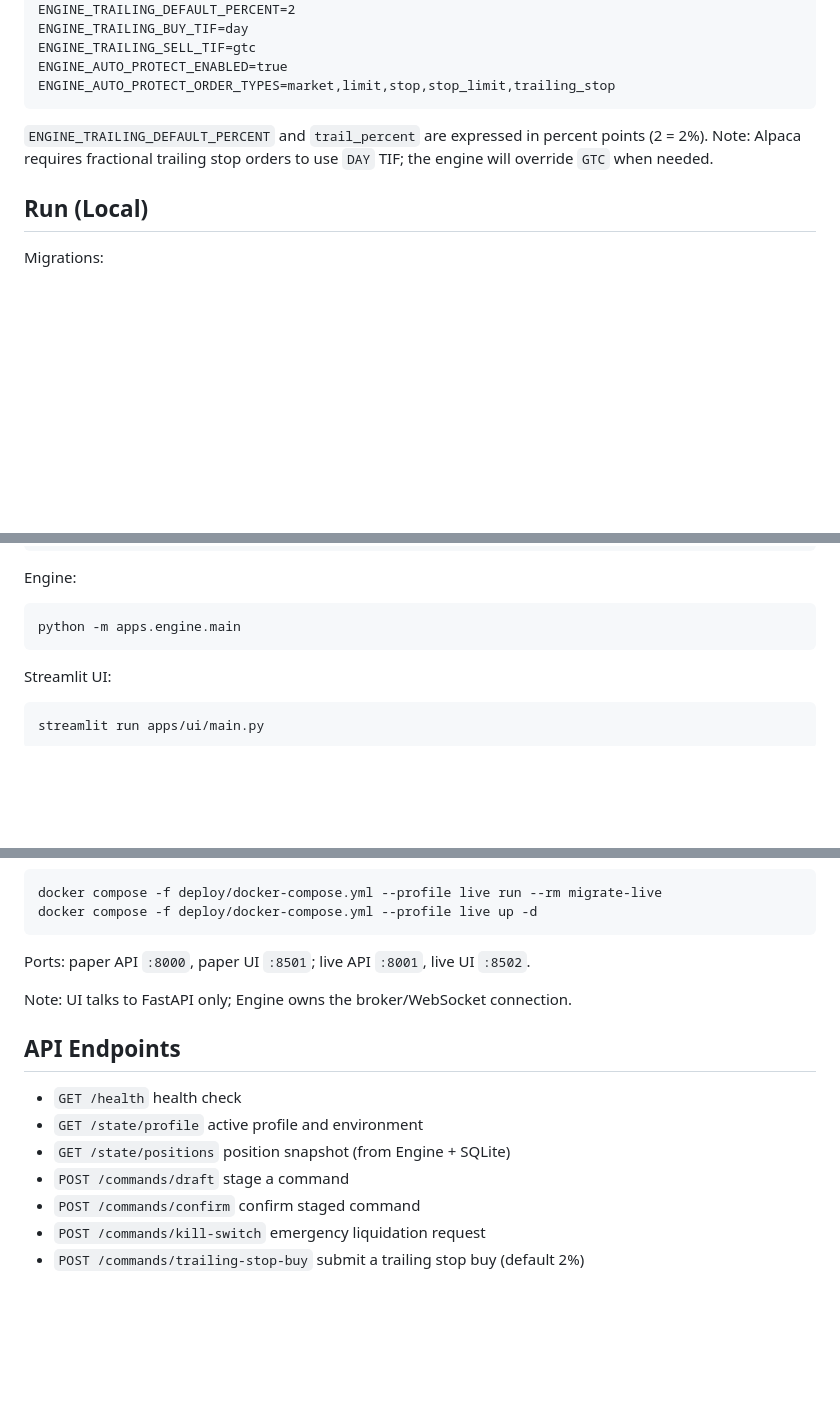
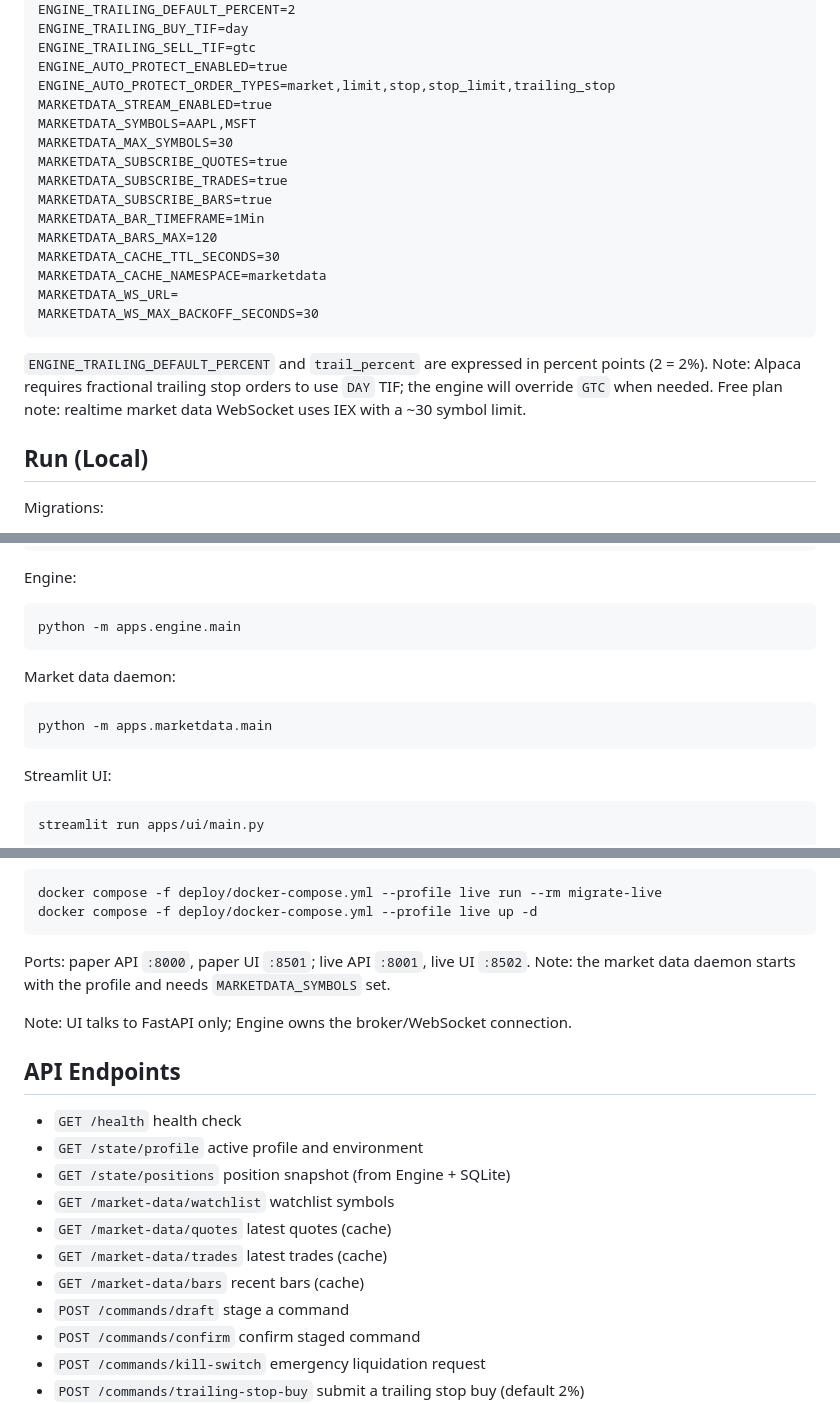
Before and after one commit to fightingBald/TradeBot, a Markdown page: README.md, 3 parts joined by grey strips. Rendered like a GitHub page; blank space fills up the shorter version.

Commit message:
docs: update market data architecture

````diff
--- a/README.md
+++ b/README.md
@@ -67,9 +70,22 @@ ENGINE_TRAILING_BUY_TIF=day
 ENGINE_TRAILING_SELL_TIF=gtc
 ENGINE_AUTO_PROTECT_ENABLED=true
 ENGINE_AUTO_PROTECT_ORDER_TYPES=market,limit,stop,stop_limit,trailing_stop
+MARKETDATA_STREAM_ENABLED=true
+MARKETDATA_SYMBOLS=AAPL,MSFT
+MARKETDATA_MAX_SYMBOLS=30
+MARKETDATA_SUBSCRIBE_QUOTES=true
+MARKETDATA_SUBSCRIBE_TRADES=true
+MARKETDATA_SUBSCRIBE_BARS=true
+MARKETDATA_BAR_TIMEFRAME=1Min
+MARKETDATA_BARS_MAX=120
+MARKETDATA_CACHE_TTL_SECONDS=30
+MARKETDATA_CACHE_NAMESPACE=marketdata
+MARKETDATA_WS_URL=
+MARKETDATA_WS_MAX_BACKOFF_SECONDS=30
 ```
 `ENGINE_TRAILING_DEFAULT_PERCENT` and `trail_percent` are expressed in percent points (2 = 2%).
 Note: Alpaca requires fractional trailing stop orders to use `DAY` TIF; the engine will override `GTC` when needed.
+Free plan note: realtime market data WebSocket uses IEX with a ~30 symbol limit.
 
 ## Run (Local)
 Migrations:
@@ -85,6 +101,11 @@ uvicorn apps.api.main:app --reload
 Engine:
 ```bash
 python -m apps.engine.main
+```
+
+Market data daemon:
+```bash
+python -m apps.marketdata.main
 ```
 
 Streamlit UI:
@@ -111,6 +132,7 @@ docker compose -f deploy/docker-compose.yml --profile live run --rm migrate-live
 docker compose -f deploy/docker-compose.yml --profile live up -d
 ```
 Ports: paper API `:8000`, paper UI `:8501`; live API `:8001`, live UI `:8502`.
+Note: the market data daemon starts with the profile and needs `MARKETDATA_SYMBOLS` set.
 
 Note: UI talks to FastAPI only; Engine owns the broker/WebSocket connection.
 
@@ -118,6 +140,10 @@ Note: UI talks to FastAPI only; Engine owns the broker/WebSocket connection.
 - `GET /health` health check
 - `GET /state/profile` active profile and environment
 - `GET /state/positions` position snapshot (from Engine + SQLite)
+- `GET /market-data/watchlist` watchlist symbols
+- `GET /market-data/quotes` latest quotes (cache)
+- `GET /market-data/trades` latest trades (cache)
+- `GET /market-data/bars` recent bars (cache)
 - `POST /commands/draft` stage a command
 - `POST /commands/confirm` confirm staged command
 - `POST /commands/kill-switch` emergency liquidation request
````
Also changed, not shown: other parts of README.md (+6 -1 lines), docs/README_CN.md (+27 -2 lines), docs/roadmap.md (+2 -0 lines).
